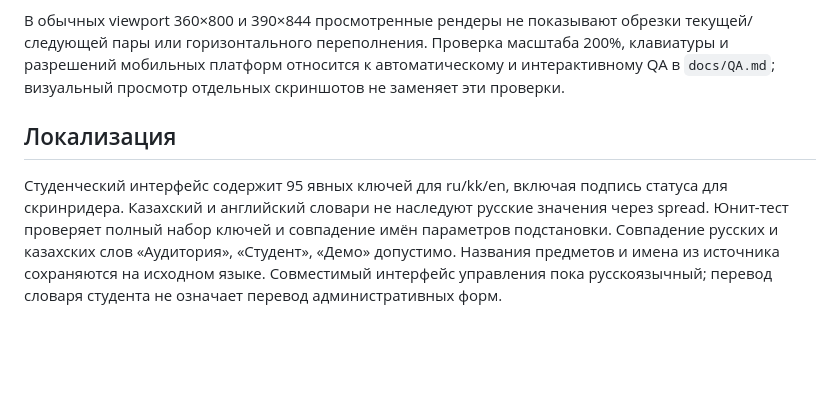
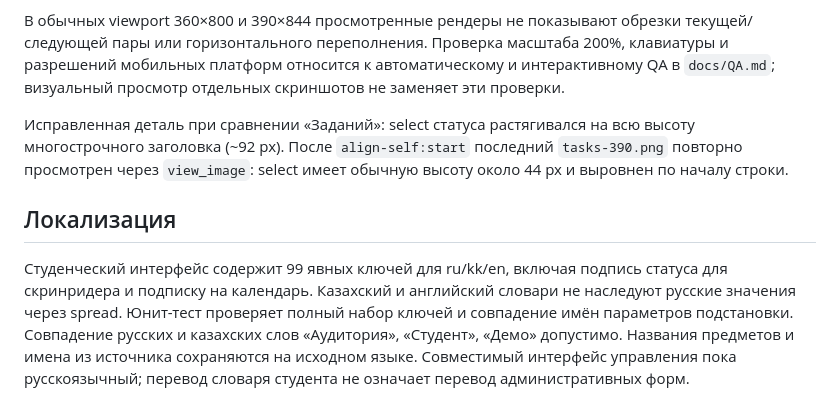
Before and after one commit to xan-xz/schedule, a Markdown page: docs/DESIGN.md, the part around the change. GitHub-like rendering; blank space fills up the shorter version.

Commit message:
docs: verify public calendar feed and final task control layout

```diff
--- a/docs/DESIGN.md
+++ b/docs/DESIGN.md
@@ -39,6 +39,8 @@
 
 В обычных viewport 360×800 и 390×844 просмотренные рендеры не показывают обрезки текущей/следующей пары или горизонтального переполнения. Проверка масштаба 200%, клавиатуры и разрешений мобильных платформ относится к автоматическому и интерактивному QA в `docs/QA.md`; визуальный просмотр отдельных скриншотов не заменяет эти проверки.
 
+Исправленная деталь при сравнении «Заданий»: select статуса растягивался на всю высоту многострочного заголовка (~92 px). После `align-self:start` последний `tasks-390.png` повторно просмотрен через `view_image`: select имеет обычную высоту около 44 px и выровнен по началу строки.
+
 ## Локализация
 
-Студенческий интерфейс содержит 95 явных ключей для ru/kk/en, включая подпись статуса для скринридера. Казахский и английский словари не наследуют русские значения через spread. Юнит-тест проверяет полный набор ключей и совпадение имён параметров подстановки. Совпадение русских и казахских слов «Аудитория», «Студент», «Демо» допустимо. Названия предметов и имена из источника сохраняются на исходном языке. Совместимый интерфейс управления пока русскоязычный; перевод словаря студента не означает перевод административных форм.
+Студенческий интерфейс содержит 99 явных ключей для ru/kk/en, включая подпись статуса для скринридера и подписку на календарь. Казахский и английский словари не наследуют русские значения через spread. Юнит-тест проверяет полный набор ключей и совпадение имён параметров подстановки. Совпадение русских и казахских слов «Аудитория», «Студент», «Демо» допустимо. Названия предметов и имена из источника сохраняются на исходном языке. Совместимый интерфейс управления пока русскоязычный; перевод словаря студента не означает перевод административных форм.
```
Also changed, not shown: docs/PWA.md (+2 -0 lines).
